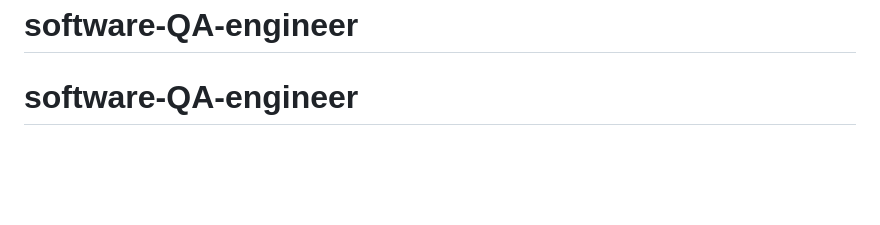
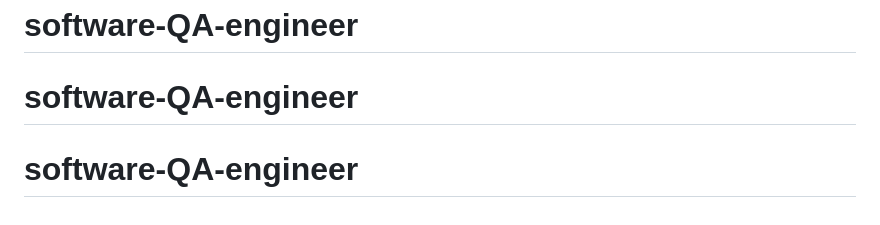
Before and after one commit to tanzhihong-tzh/software-QA-engineer, a Markdown page: README.md, the part around the change. Rendered like a GitHub page; blank space fills up the shorter version.

```diff
--- a/README.md
+++ b/README.md
@@ -131,3 +131,4 @@ MIT License - 可自由使用和修改
 **注意**：请将联系方式中的占位符（如 `[your_email]`、`[your_phone]` 等）替换为你的真实信息。
 # software-QA-engineer
 # software-QA-engineer
+# software-QA-engineer
```
